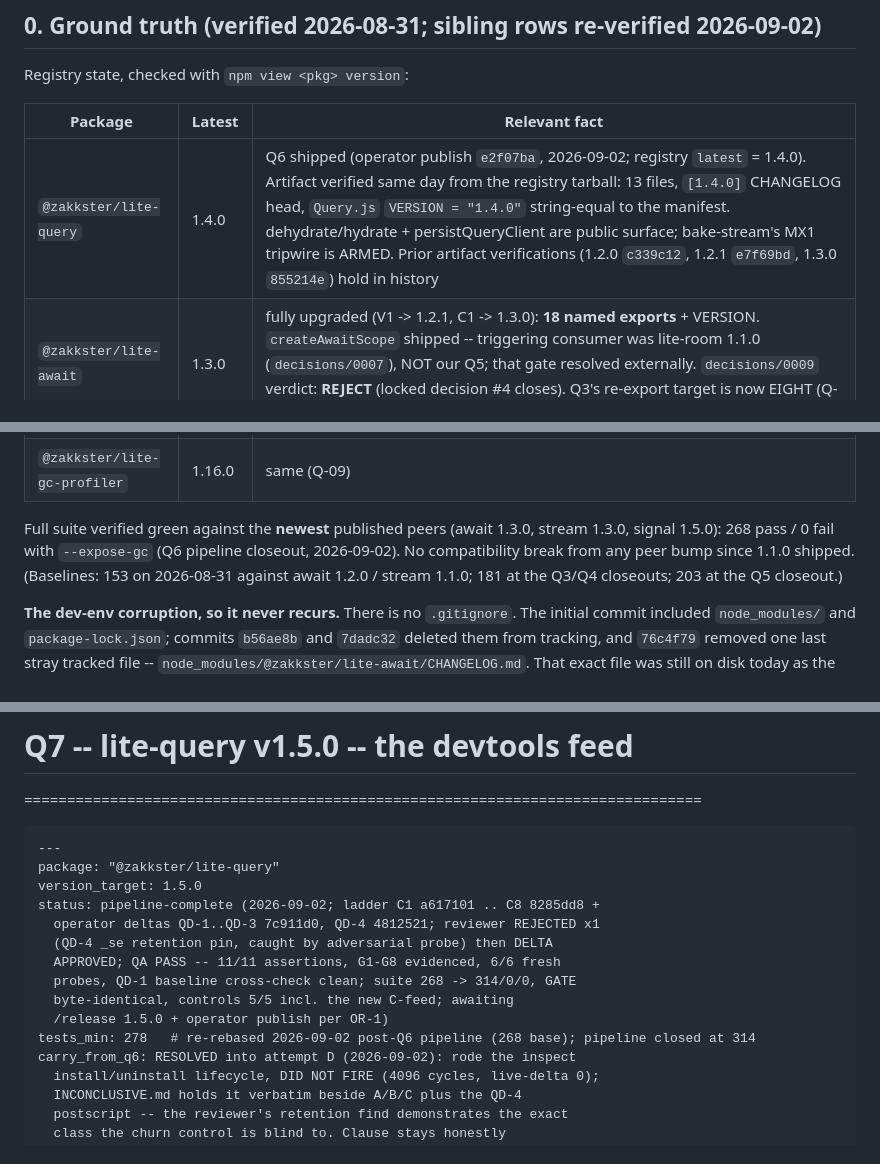
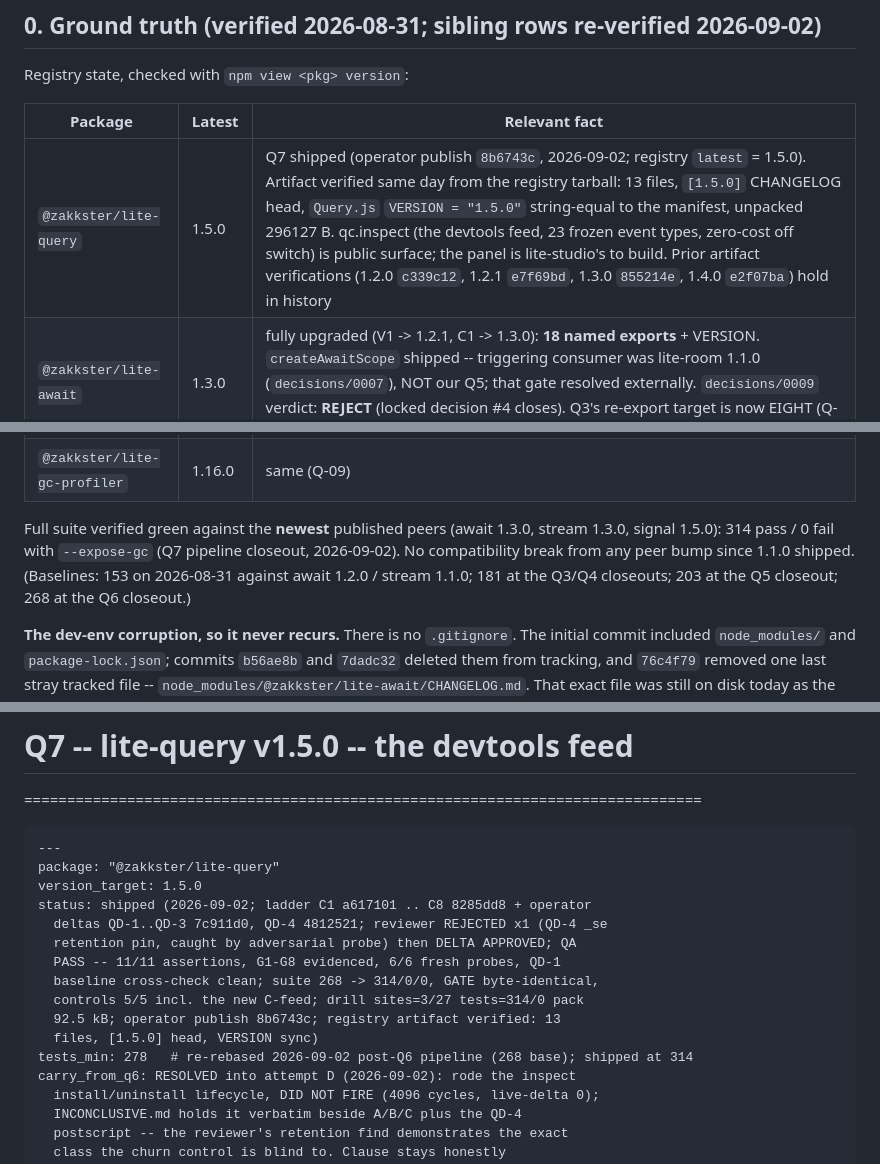
Before and after one commit to PeshoVurtoleta/lite-query, a Markdown page: ROADMAP.md, 3 parts joined by grey strips. Rendered like a GitHub page.

Commit message:
docs: Q7 shipped at 1.5.0 -- registry artifact verified, card + index synced
Ground-truth row -> 1.5.0 (operator publish 8b6743c; tarball-verified:
13 files, [1.5.0] head, VERSION string-equal, 296127 B unpacked); suite
paragraph 314 with 268 added to the baselines; Q7 + BRIEF status ->
shipped with the drill line (sites=3/27 tests=314/0 pack 92.5 kB).
Catalog card gained qc.inspect (feed contract, copy rule, containment),
the devtools tag, an observability GOOD-FOR, and the split NOT-FOR
(feed ships; the panel is lite-studio's).

Co-Authored-By: Claude Fable 5 <noreply@anthropic.com>

```diff
--- a/ROADMAP.md
+++ b/ROADMAP.md
@@ -36,7 +36,7 @@ Registry state, checked with `npm view <pkg> version`:
 
 | Package | Latest | Relevant fact |
 | --- | --- | --- |
-| `@zakkster/lite-query` | 1.4.0 | Q6 shipped (operator publish `e2f07ba`, 2026-09-02; registry `latest` = 1.4.0). Artifact verified same day from the registry tarball: 13 files, `[1.4.0]` CHANGELOG head, `Query.js` `VERSION = "1.4.0"` string-equal to the manifest. dehydrate/hydrate + persistQueryClient are public surface; bake-stream's MX1 tripwire is ARMED. Prior artifact verifications (1.2.0 `c339c12`, 1.2.1 `e7f69bd`, 1.3.0 `855214e`) hold in history |
+| `@zakkster/lite-query` | 1.5.0 | Q7 shipped (operator publish `8b6743c`, 2026-09-02; registry `latest` = 1.5.0). Artifact verified same day from the registry tarball: 13 files, `[1.5.0]` CHANGELOG head, `Query.js` `VERSION = "1.5.0"` string-equal to the manifest, unpacked 296127 B. qc.inspect (the devtools feed, 23 frozen event types, zero-cost off switch) is public surface; the panel is lite-studio's to build. Prior artifact verifications (1.2.0 `c339c12`, 1.2.1 `e7f69bd`, 1.3.0 `855214e`, 1.4.0 `e2f07ba`) hold in history |
 | `@zakkster/lite-await` | 1.3.0 | fully upgraded (V1 -> 1.2.1, C1 -> 1.3.0): **18 named exports** + VERSION. `createAwaitScope` shipped -- triggering consumer was lite-room 1.1.0 (`decisions/0007`), NOT our Q5; that gate resolved externally. `decisions/0009` verdict: **REJECT** (locked decision #4 closes). Q3's re-export target is now EIGHT (Q-07) |
 | `@zakkster/lite-stream` | 1.1.0 | published 2026-07-10; additive `toAsyncIterable` enrichments; `^1.0.0` peer admits it; suite green against it. Roadmap enriched 2026-09-01 (`../LiteStream/ROADMAP.md`, LS1..LS4): its LS-01 (dispose-mid-pump pulls forever; llms claim false since 1.0.0) verified NOT to bite us -- `streamStop` aborts before any teardown (`StreamQuery.js:156`); its LS3 v1.3.0 targets our hand-rolled ring (see parking ledger). UPDATE 2026-09-02: lite-stream is now **1.3.0** -- LS1..LS3 all shipped (their harness caught and fixed a real pump bug, LS-13, on the way); `pipeToSignal` gained `mode`/`maxBuffer`, `droppedCount`/`overflowCount` getters on the stop fn, an `onValue` tap, and `onAbort` (abort vocabulary pinned in their `decisions/0001`); their s7 conformance tier freezes OUR exact 1.1.x call shape and proves a rewrite-parity case. The collapse rider is folded into Q3. LS4 (1.4.0) stays GATED on Q8's spike; SPIKE INPUTS recorded in the Q8 brief |
 | `@zakkster/lite-signal` | 1.5.0 | stable; the `>=1.5.0-alpha` peer floor is now pointing below a released stable (Q-06) |
@@ -46,10 +46,11 @@ Registry state, checked with `npm view <pkg> version`:
 | `@zakkster/lite-gc-profiler` | 1.16.0 | same (Q-09) |
 
 Full suite verified green against the **newest** published peers (await 1.3.0,
-stream 1.3.0, signal 1.5.0): 268 pass / 0 fail with `--expose-gc` (Q6
+stream 1.3.0, signal 1.5.0): 314 pass / 0 fail with `--expose-gc` (Q7
 pipeline closeout, 2026-09-02). No compatibility break from any peer bump
 since 1.1.0 shipped. (Baselines: 153 on 2026-08-31 against await 1.2.0 /
-stream 1.1.0; 181 at the Q3/Q4 closeouts; 203 at the Q5 closeout.)
+stream 1.1.0; 181 at the Q3/Q4 closeouts; 203 at the Q5 closeout; 268 at
+the Q6 closeout.)
 
 **The dev-env corruption, so it never recurs.** There is no `.gitignore`. The
 initial commit included `node_modules/` and `package-lock.json`; commits
@@ -858,14 +859,15 @@ DONE WHEN
 ---
 package: "@zakkster/lite-query"
 version_target: 1.5.0
-status: pipeline-complete (2026-09-02; ladder C1 a617101 .. C8 8285dd8 +
-  operator deltas QD-1..QD-3 7c911d0, QD-4 4812521; reviewer REJECTED x1
-  (QD-4 _se retention pin, caught by adversarial probe) then DELTA
-  APPROVED; QA PASS -- 11/11 assertions, G1-G8 evidenced, 6/6 fresh
-  probes, QD-1 baseline cross-check clean; suite 268 -> 314/0/0, GATE
-  byte-identical, controls 5/5 incl. the new C-feed; awaiting
-  /release 1.5.0 + operator publish per OR-1)
-tests_min: 278   # re-rebased 2026-09-02 post-Q6 pipeline (268 base); pipeline closed at 314
+status: shipped (2026-09-02; ladder C1 a617101 .. C8 8285dd8 + operator
+  deltas QD-1..QD-3 7c911d0, QD-4 4812521; reviewer REJECTED x1 (QD-4 _se
+  retention pin, caught by adversarial probe) then DELTA APPROVED; QA
+  PASS -- 11/11 assertions, G1-G8 evidenced, 6/6 fresh probes, QD-1
+  baseline cross-check clean; suite 268 -> 314/0/0, GATE byte-identical,
+  controls 5/5 incl. the new C-feed; drill sites=3/27 tests=314/0 pack
+  92.5 kB; operator publish 8b6743c; registry artifact verified: 13
+  files, [1.5.0] head, VERSION sync)
+tests_min: 278   # re-rebased 2026-09-02 post-Q6 pipeline (268 base); shipped at 314
 carry_from_q6: RESOLVED into attempt D (2026-09-02): rode the inspect
   install/uninstall lifecycle, DID NOT FIRE (4096 cycles, live-delta 0);
   INCONCLUSIVE.md holds it verbatim beside A/B/C plus the QD-4
```
Also changed, not shown: BRIEF.md (+1 -1 lines).
